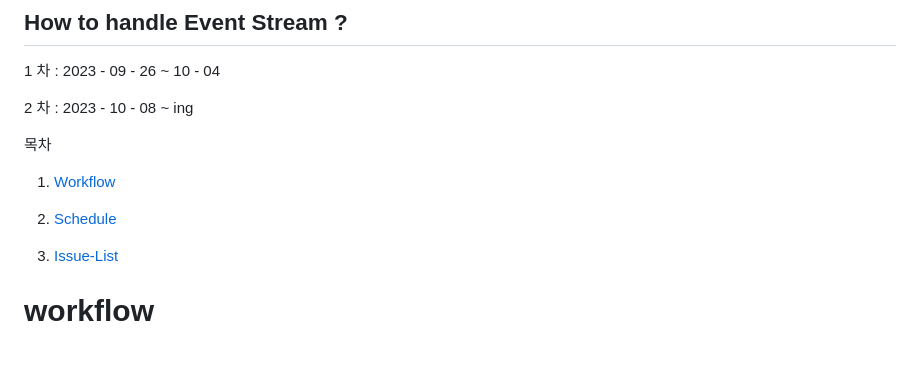
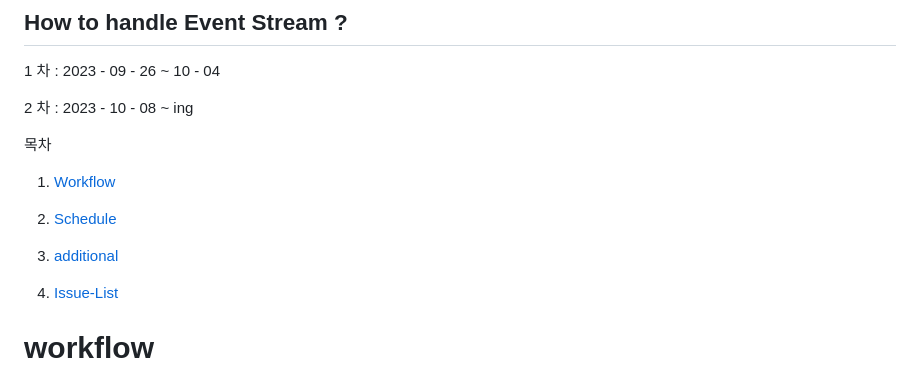
Before and after one commit to OwenKimcertified/ELK_Stack, a Markdown page: README.md, the part around the change. Drawn GitHub-style; blank space fills up the shorter version.

```diff
--- a/README.md
+++ b/README.md
@@ -8,6 +8,8 @@
 1. [Workflow](#workflow)
 
 2. [Schedule](#Schedule)
+
+3. [additional](##additional-~ing)
 
 3. [Issue-List](#ISSUE-LIST)
 
```
